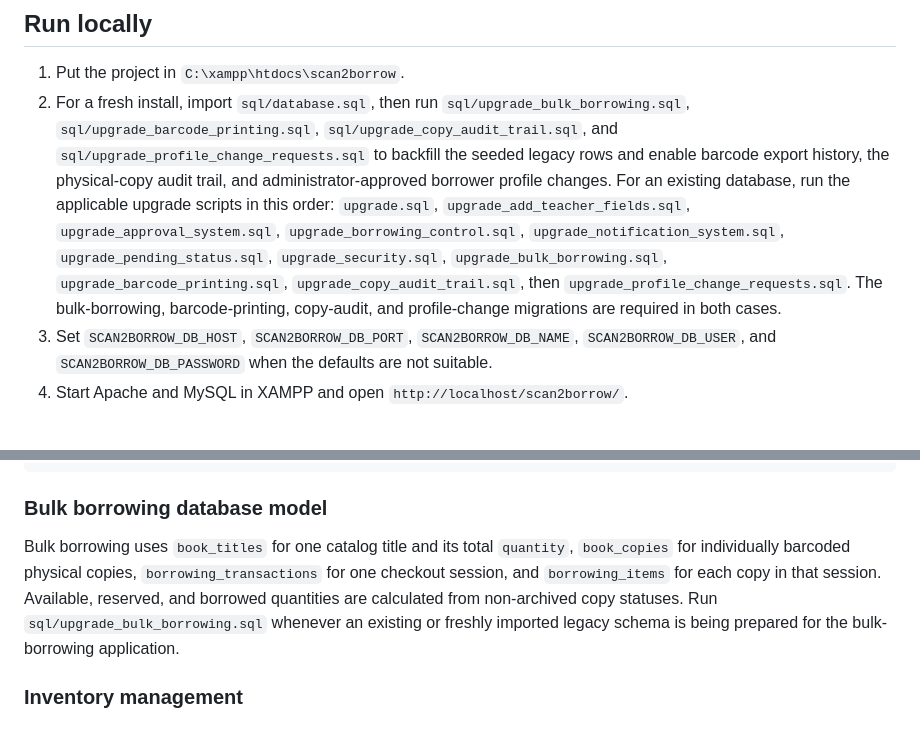
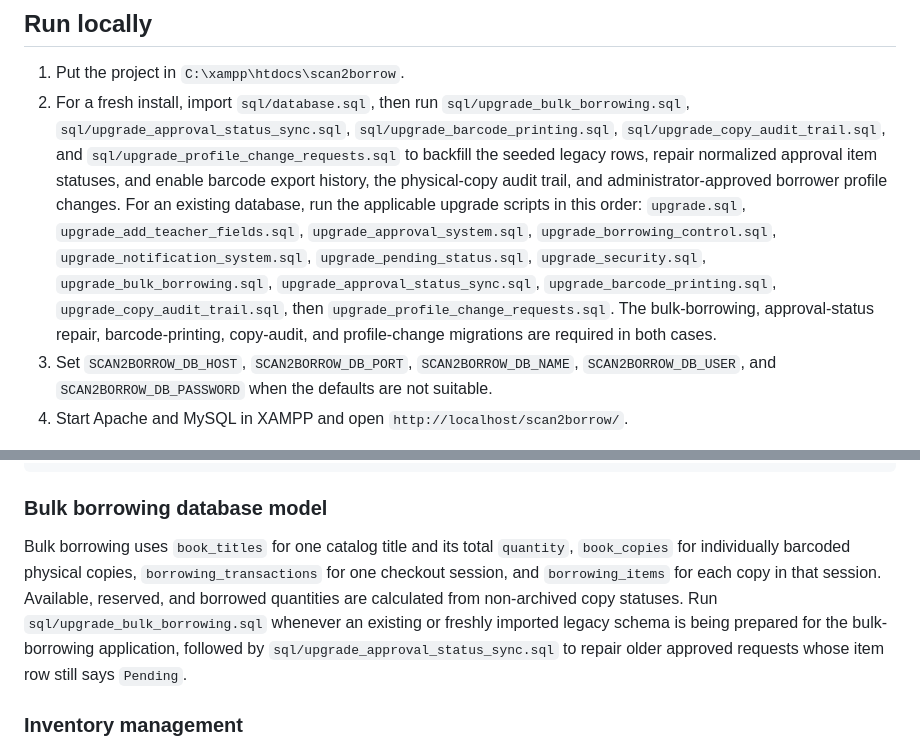
Before and after one commit to adriaanamd/Scan2Borrow, a Markdown page: README.md, 2 parts joined by grey strips. GitHub-like rendering.

Commit message:
docs: document approval status repair

```diff
--- a/README.md
+++ b/README.md
@@ -5,7 +5,7 @@ Scan2Borrow is a library management and borrowing system for Binalbagan Catholic
 ## Run locally
 
 1. Put the project in `C:\xampp\htdocs\scan2borrow`.
-2. For a fresh install, import `sql/database.sql`, then run `sql/upgrade_bulk_borrowing.sql`, `sql/upgrade_barcode_printing.sql`, `sql/upgrade_copy_audit_trail.sql`, and `sql/upgrade_profile_change_requests.sql` to backfill the seeded legacy rows and enable barcode export history, the physical-copy audit trail, and administrator-approved borrower profile changes. For an existing database, run the applicable upgrade scripts in this order: `upgrade.sql`, `upgrade_add_teacher_fields.sql`, `upgrade_approval_system.sql`, `upgrade_borrowing_control.sql`, `upgrade_notification_system.sql`, `upgrade_pending_status.sql`, `upgrade_security.sql`, `upgrade_bulk_borrowing.sql`, `upgrade_barcode_printing.sql`, `upgrade_copy_audit_trail.sql`, then `upgrade_profile_change_requests.sql`. The bulk-borrowing, barcode-printing, copy-audit, and profile-change migrations are required in both cases.
+2. For a fresh install, import `sql/database.sql`, then run `sql/upgrade_bulk_borrowing.sql`, `sql/upgrade_approval_status_sync.sql`, `sql/upgrade_barcode_printing.sql`, `sql/upgrade_copy_audit_trail.sql`, and `sql/upgrade_profile_change_requests.sql` to backfill the seeded legacy rows, repair normalized approval item statuses, and enable barcode export history, the physical-copy audit trail, and administrator-approved borrower profile changes. For an existing database, run the applicable upgrade scripts in this order: `upgrade.sql`, `upgrade_add_teacher_fields.sql`, `upgrade_approval_system.sql`, `upgrade_borrowing_control.sql`, `upgrade_notification_system.sql`, `upgrade_pending_status.sql`, `upgrade_security.sql`, `upgrade_bulk_borrowing.sql`, `upgrade_approval_status_sync.sql`, `upgrade_barcode_printing.sql`, `upgrade_copy_audit_trail.sql`, then `upgrade_profile_change_requests.sql`. The bulk-borrowing, approval-status repair, barcode-printing, copy-audit, and profile-change migrations are required in both cases.
 3. Set `SCAN2BORROW_DB_HOST`, `SCAN2BORROW_DB_PORT`, `SCAN2BORROW_DB_NAME`, `SCAN2BORROW_DB_USER`, and `SCAN2BORROW_DB_PASSWORD` when the defaults are not suitable.
 4. Start Apache and MySQL in XAMPP and open `http://localhost/scan2borrow/`.
 
@@ -36,7 +36,7 @@ uploads/                 Runtime photo storage
 
 ### Bulk borrowing database model
 
-Bulk borrowing uses `book_titles` for one catalog title and its total `quantity`, `book_copies` for individually barcoded physical copies, `borrowing_transactions` for one checkout session, and `borrowing_items` for each copy in that session. Available, reserved, and borrowed quantities are calculated from non-archived copy statuses. Run `sql/upgrade_bulk_borrowing.sql` whenever an existing or freshly imported legacy schema is being prepared for the bulk-borrowing application.
+Bulk borrowing uses `book_titles` for one catalog title and its total `quantity`, `book_copies` for individually barcoded physical copies, `borrowing_transactions` for one checkout session, and `borrowing_items` for each copy in that session. Available, reserved, and borrowed quantities are calculated from non-archived copy statuses. Run `sql/upgrade_bulk_borrowing.sql` whenever an existing or freshly imported legacy schema is being prepared for the bulk-borrowing application, followed by `sql/upgrade_approval_status_sync.sql` to repair older approved requests whose item row still says `Pending`.
 
 ### Inventory management
 
```
Also changed, not shown: docs/SCAN2BORROW_SYSTEM_GUIDE.md (+23 -0 lines).
